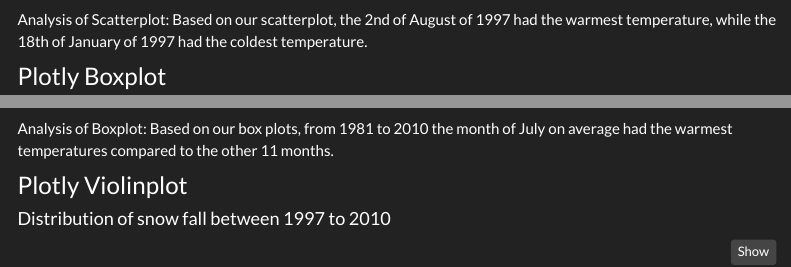
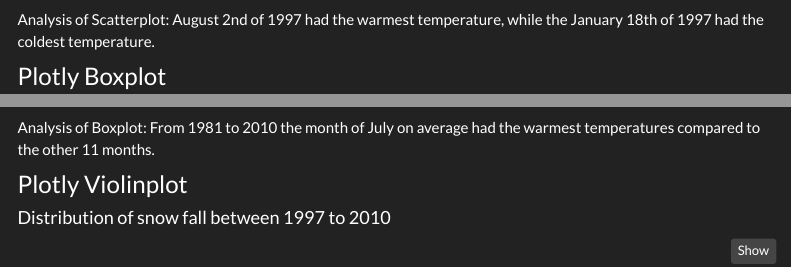
Before and after one commit to TanvirK41/tanvrk_41la.github.io, an R Markdown document (plotly.Rmd): the page in a window 1100 px wide, from 430 px down, and a second part further down, joined at a grey line. Rendered offline with R 4.5, knitr and Pandoc, with nearby package versions; some code elsewhere in the file could not run offline; a font, style sheet, LaTeX package, included part or bibliography that could not be used is replaced or left out; menus at the side of the page are left out.

Commit message:
Final Commit

````diff
--- a/plotly.Rmd
+++ b/plotly.Rmd
@@ -70,7 +70,7 @@ noaa_dfc %>%
            list(title =
                   "Maximum temperature (ºC) in 1997"))
 ```
-Analysis of Scatterplot: Based on our scatterplot, the 2nd of August of 1997 had the warmest temperature, while the 18th of January of 1997 had the coldest temperature.
+Analysis of Scatterplot: August 2nd of 1997 had the warmest temperature, while the January 18th of 1997 had the coldest temperature.
 
 
 
@@ -99,7 +99,7 @@ noaa_dfc %>%
       list(title =
              "(Mean) Max Temperature (ºC)"))
 ```
-Analysis of Boxplot: Based on our box plots, from 1981 to 2010 the month of July on average had the warmest temperatures compared to the other 11 months.
+Analysis of Boxplot: From 1981 to 2010 the month of July on average had the warmest temperatures compared to the other 11 months.
 
 
 
````
Also changed, not shown: plotly.Rmd (2 more changed lines).
